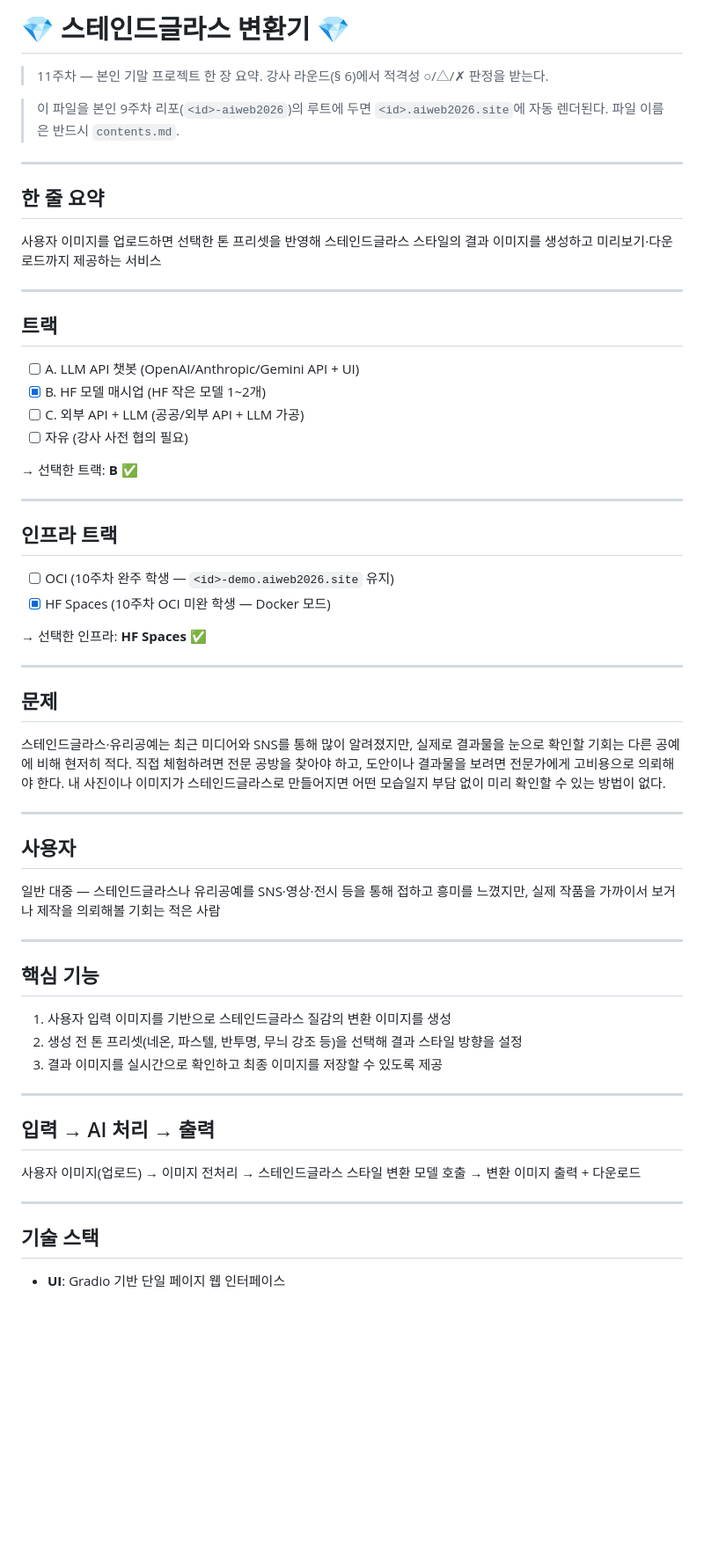
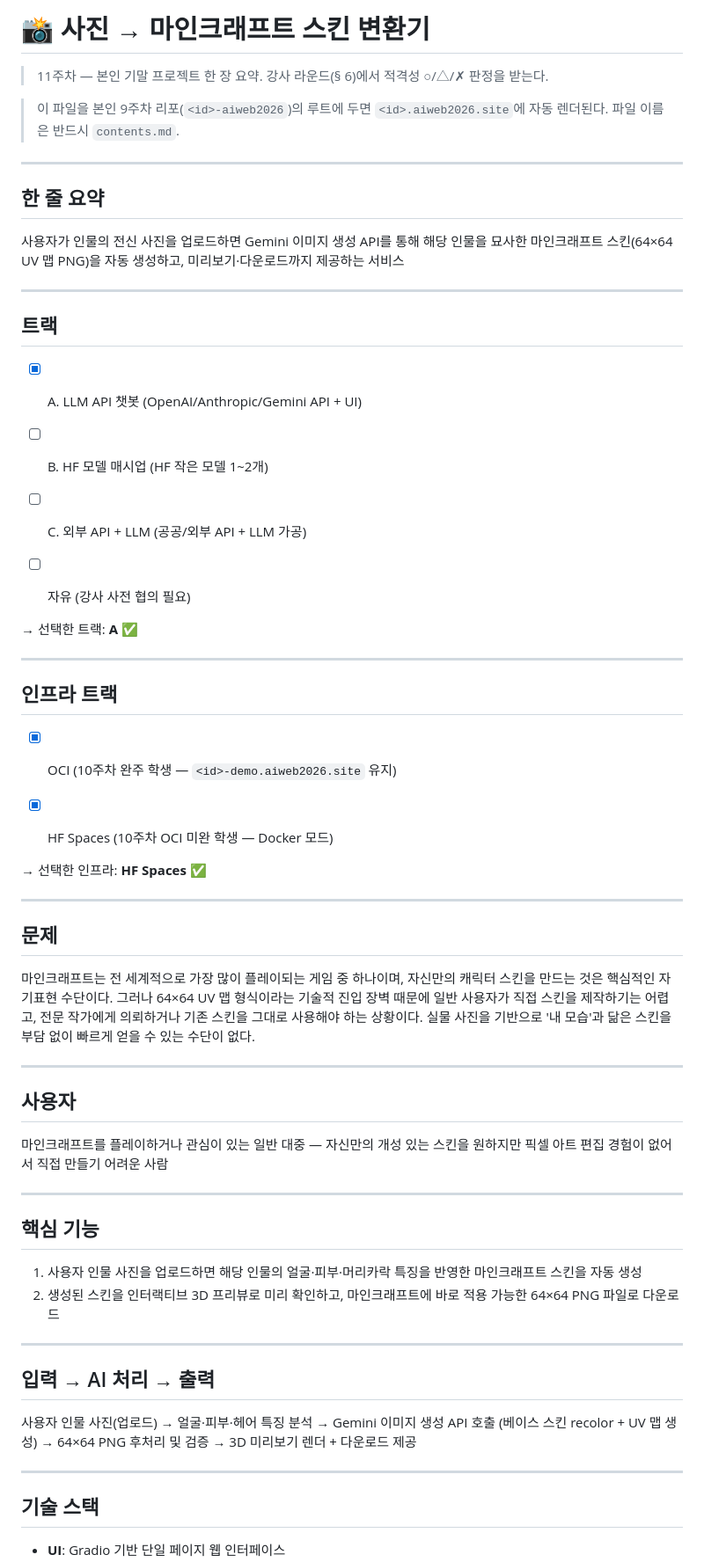
Before and after one commit to Kimcrystal1004/s08-aiweb2026, a Markdown page: contents.md, the part around one of its changes. Shown at 88% size. Drawn GitHub-style; blank space fills up the shorter version.

```diff
--- a/contents.md
+++ b/contents.md
@@ -1,64 +1,91 @@
-# 💎 스테인드글라스 변환기 💎
+# 📸 사진 → 마인크래프트 스킨 변환기
+
 
 
 > 11주차 — 본인 기말 프로젝트 한 장 요약. 강사 라운드(§ 6)에서 적격성 ○/△/✗ 판정을 받는다.
 
+
 > 이 파일을 본인 9주차 리포(`<id>-aiweb2026`)의 루트에 두면 `<id>.aiweb2026.site`에 자동 렌더된다. 파일 이름은 반드시 `contents.md`.
+
 
 ---
 
+
 ## 한 줄 요약
 
-사용자 이미지를 업로드하면 선택한 톤 프리셋을 반영해 스테인드글라스 스타일의 결과 이미지를 생성하고 미리보기·다운로드까지 제공하는 서비스
+
+사용자가 인물의 전신 사진을 업로드하면 Gemini 이미지 생성 API를 통해 해당 인물을 묘사한 마인크래프트 스킨(64×64 UV 맵 PNG)을 자동 생성하고, 미리보기·다운로드까지 제공하는 서비스
+
 
 ---
 
+
 ## 트랙
 
-- [ ] A. LLM API 챗봇 (OpenAI/Anthropic/Gemini API + UI)
-- [x] B. HF 모델 매시업 (HF 작은 모델 1~2개)
+
+- [x] A. LLM API 챗봇 (OpenAI/Anthropic/Gemini API + UI)
+- [ ] B. HF 모델 매시업 (HF 작은 모델 1~2개)
 - [ ] C. 외부 API + LLM (공공/외부 API + LLM 가공)
 - [ ] 자유 (강사 사전 협의 필요)
 
-→ 선택한 트랙: **B** ✅
+
+→ 선택한 트랙: **A** ✅
+
 
 ---
 
+
 ## 인프라 트랙
 
-- [ ] OCI (10주차 완주 학생 — `<id>-demo.aiweb2026.site` 유지)
+
+- [x] OCI (10주차 완주 학생 — `<id>-demo.aiweb2026.site` 유지)
 - [x] HF Spaces (10주차 OCI 미완 학생 — Docker 모드)
+
 
 → 선택한 인프라: **HF Spaces** ✅
 
+
 ---
+
 
 ## 문제
 
-스테인드글라스·유리공예는 최근 미디어와 SNS를 통해 많이 알려졌지만, 실제로 결과물을 눈으로 확인할 기회는 다른 공예에 비해 현저히 적다. 직접 체험하려면 전문 공방을 찾아야 하고, 도안이나 결과물을 보려면 전문가에게 고비용으로 의뢰해야 한다. 내 사진이나 이미지가 스테인드글라스로 만들어지면 어떤 모습일지 부담 없이 미리 확인할 수 있는 방법이 없다.
+
+마인크래프트는 전 세계적으로 가장 많이 플레이되는 게임 중 하나이며, 자신만의 캐릭터 스킨을 만드는 것은 핵심적인 자기표현 수단이다. 그러나 64×64 UV 맵 형식이라는 기술적 진입 장벽 때문에 일반 사용자가 직접 스킨을 제작하기는 어렵고, 전문 작가에게 의뢰하거나 기존 스킨을 그대로 사용해야 하는 상황이다. 실물  사진을 기반으로 '내 모습'과 닮은 스킨을 부담 없이 빠르게 얻을 수 있는 수단이 없다.
+
 
 ---
 
+
 ## 사용자
 
-일반 대중 — 스테인드글라스나 유리공예를 SNS·영상·전시 등을 통해 접하고 흥미를 느꼈지만, 실제 작품을 가까이서 보거나 제작을 의뢰해볼 기회는 적은 사람
+
+마인크래프트를 플레이하거나 관심이 있는 일반 대중 — 자신만의 개성 있는 스킨을 원하지만 픽셀 아트 편집 경험이 없어서 직접 만들기 어려운 사람
+
 
 ---
 
+
 ## 핵심 기능
 
-1. 사용자 입력 이미지를 기반으로 스테인드글라스 질감의 변환 이미지를 생성
-2. 생성 전 톤 프리셋(네온, 파스텔, 반투명, 무늬 강조 등)을 선택해 결과 스타일 방향을 설정
-3. 결과 이미지를 실시간으로 확인하고 최종 이미지를 저장할 수 있도록 제공
+
+1. 사용자 인물 사진을 업로드하면 해당 인물의 얼굴·피부·머리카락 특징을 반영한 마인크래프트 스킨을 자동 생성
+2. 생성된 스킨을 인터랙티브 3D 프리뷰로 미리 확인하고, 마인크래프트에 바로 적용 가능한 64×64 PNG 파일로 다운로드
+
 
 ---
 
+
 ## 입력 → AI 처리 → 출력
 
-사용자 이미지(업로드) → 이미지 전처리 → 스테인드글라스 스타일 변환 모델 호출 → 변환 이미지 출력 + 다운로드
+
+사용자 인물 사진(업로드) → 얼굴·피부·헤어 특징 분석 → Gemini 이미지 생성 API 호출 (베이스 스킨 recolor + UV 맵 생성) → 64×64 PNG 후처리 및 검증 → 3D 미리보기 렌더 + 다운로드 제공
+
 
 ---
 
+
 ## 기술 스택
 
+
 - **UI**: Gradio 기반 단일 페이지 웹 인터페이스
```
Also changed, not shown: other parts of contents.md (+28 -12 lines).
